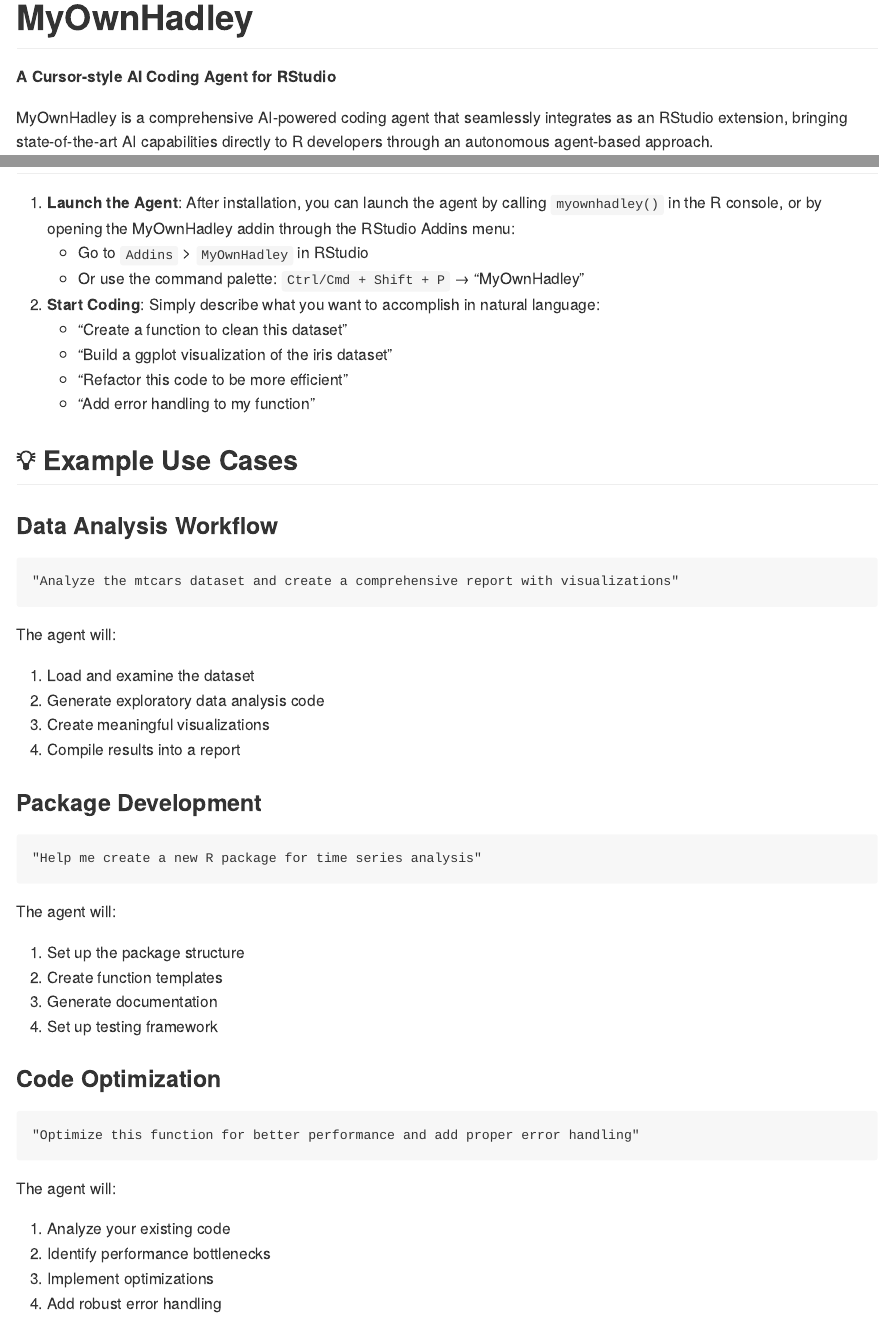
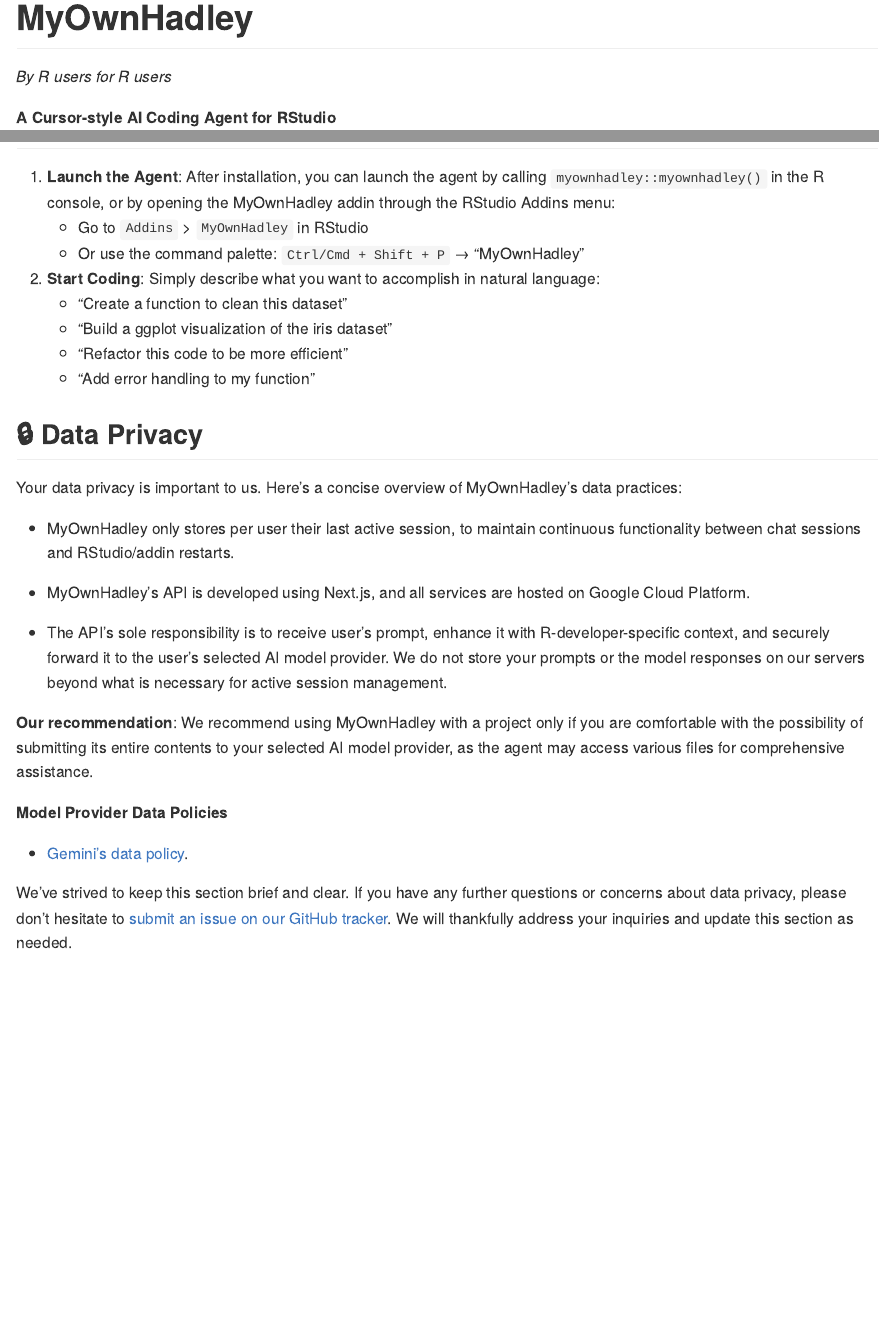
Before and after one commit to MyOwnRobs/myownrobs, an R Markdown document (README.Rmd): the page in a window 1100 px wide, from its top, and a second part further down, joined at a grey line. The pictures show the output file README.md that the author committed with the source, drawn offline in the style of GitHub.

Commit message:
Adding Data Privacy section to the README

````diff
--- a/README.Rmd
+++ b/README.Rmd
@@ -2,9 +2,9 @@
 output: github_document
 ---
 
-<!-- README.md is generated from README.Rmd. Please edit that file -->
+# MyOwnHadley
 
-# MyOwnHadley
+_By R users for R users_
 
 **A Cursor-style AI Coding Agent for RStudio**
 
@@ -32,7 +32,7 @@
 
 ## 🎯 Getting Started
 
-1. **Launch the Agent**: After installation, you can launch the agent by calling `myownhadley()` in the R console, or by opening the MyOwnHadley addin through the RStudio Addins menu:
+1. **Launch the Agent**: After installation, you can launch the agent by calling `myownhadley::myownhadley()` in the R console, or by opening the MyOwnHadley addin through the RStudio Addins menu:
    - Go to `Addins` > `MyOwnHadley` in RStudio
    - Or use the command palette: `Ctrl/Cmd + Shift + P` → "MyOwnHadley"
 
@@ -42,46 +42,23 @@
    - "Refactor this code to be more efficient"
    - "Add error handling to my function"
 
-## 💡 Example Use Cases
+## 🔒 Data Privacy
 
-### Data Analysis Workflow
+Your data privacy is important to us. Here's a concise overview of MyOwnHadley's data practices:
 
-```
-"Analyze the mtcars dataset and create a comprehensive report with visualizations"
-```
+* MyOwnHadley only stores per user their last active session, to maintain continuous functionality between chat sessions and RStudio/addin restarts.
 
-The agent will:
+* MyOwnHadley's API is developed using Next.js, and all services are hosted on Google Cloud Platform.
 
-1. Load and examine the dataset
-2. Generate exploratory data analysis code
-3. Create meaningful visualizations
-4. Compile results into a report
+* The API's sole responsibility is to receive user's prompt, enhance it with R-developer-specific context, and securely forward it to the user's selected AI model provider. We do not store your prompts or the model responses on our servers beyond what is necessary for active session management.
 
-### Package Development
+**Our recommendation**: We recommend using MyOwnHadley with a project only if you are comfortable with the possibility of submitting its entire contents to your selected AI model provider, as the agent may access various files for comprehensive assistance.
 
-```
-"Help me create a new R package for time series analysis"
-```
+**Model Provider Data Policies**
 
-The agent will:
+* [Gemini's data policy](https://ai.google.dev/gemini-api/terms).
 
-1. Set up the package structure
-2. Create function templates
-3. Generate documentation
-4. Set up testing framework
-
-### Code Optimization
-
-```
-"Optimize this function for better performance and add proper error handling"
-```
-
-The agent will:
-
-1. Analyze your existing code
-2. Identify performance bottlenecks
-3. Implement optimizations
-4. Add robust error handling
+We've strived to keep this section brief and clear. If you have any further questions or concerns about data privacy, please don't hesitate to [submit an issue on our GitHub tracker](https://github.com/MyOwnHadley/myownhadley/issues). We will thankfully address your inquiries and update this section as needed.
 
 ## 🤝 Contributing
 
````
Also changed, not shown: README.md.
